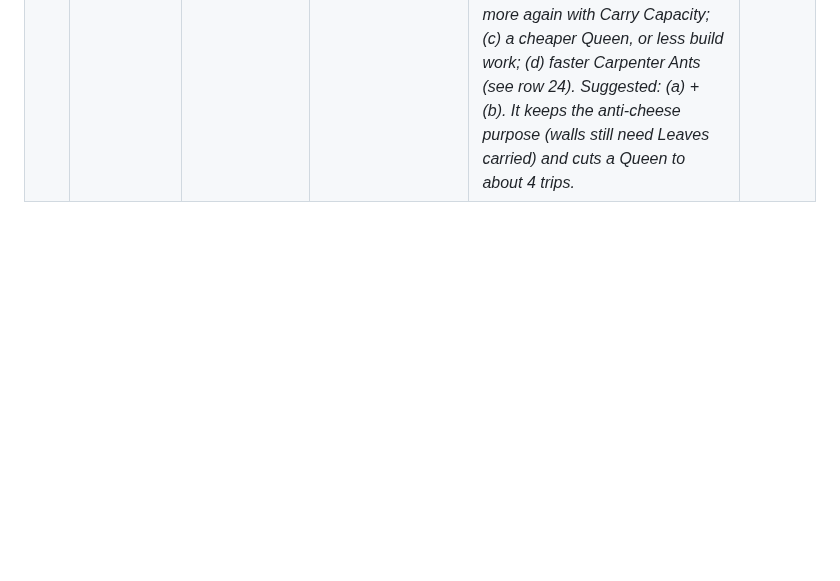
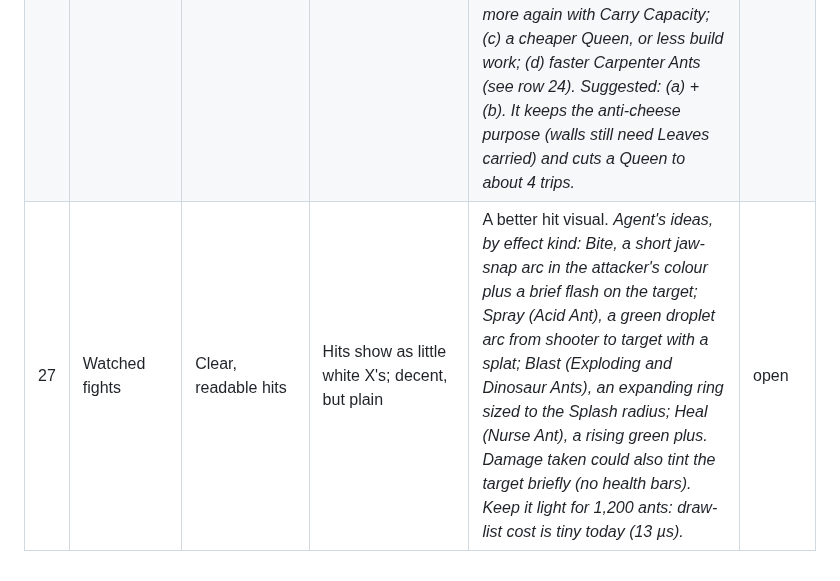
Before and after one commit to ptonkle/mandible, a Markdown page: TRIAGE.md, the part around the change. Rendered like a GitHub page; blank space fills up the shorter version.

Commit message:
Triage: better hit visuals
Co-Authored-By: Claude Opus 5.5 <noreply@anthropic.com>

```diff
--- a/TRIAGE.md
+++ b/TRIAGE.md
@@ -32,3 +32,4 @@ One row per concrete change. Say what you did, what you expected, and what happe
 | 24 | Played at the default Game Speed | A brisker pace | Ants walk about half as fast as imagined | At least ant movement about 2× faster (the person, 2026-10-11: "at least the movement speed of the ants anyway"); a faster whole game is optional. *Agent's notes: two ways. (a) Double every species' Move Speed in rules.rs. Walking takes half as long, so gathering trips are quicker and Income rises; training, research and fights stay the same speed. Rebalance costs and node sizes after. At 10 ticks per second a Fire Ant would then step about 1 cell per tick, which is coarse for collisions; consider (b) as well. (b) Run the simulation at 20 ticks per second (Normal = 50 ms) and halve per-tick speeds, so movement is smoother. This affects every timing in ticks, and the online delay. Either way, re-run the AI ladder and performance tests. Match length would fall towards the 5-minute target (SECOND-ORDER row 36).* | open |
 | 25 | Won a Hill | To be told what I won | The announcement only says "Hill Won: Team 1" | Say the reward, as label–value text. When a Hill starts: "Event: Hill · Reward: 300 Food · 150 Nectar · 150 Leaves". When it ends: "Hill Won: Red · +300 Food · +150 Nectar · +150 Leaves". *Agent's suggestions: while a Hill is active, show it in the top bar with its time left and who holds it; the Hill's term hint already says it pays a resource bundle; name the winner by player colour, not team number, in 1v1 and Free-for-all.* | open |
 | 26 | Built a Queen in another chamber | An expansion that comes up in reasonable time | It takes far too long: every resource is carried all the way | Much faster expansions. *Agent's numbers: a Queen costs 250 Food, 50 Nectar and 200 Leaves (500 in all), and a Carpenter Ant carries 20, so that is 25 round trips from the nearest queen to a distant chamber, then 450 build work. Options, combinable: (a) only Leaves must be carried, the building resource as the brief says, while Food and Nectar leave the stockpile at placement, so 10 trips; (b) Carpenter Ants carry far more (for example 50), or more again with Carry Capacity; (c) a cheaper Queen, or less build work; (d) faster Carpenter Ants (see row 24). Suggested: (a) + (b). It keeps the anti-cheese purpose (walls still need Leaves carried) and cuts a Queen to about 4 trips.* | open |
+| 27 | Watched fights | Clear, readable hits | Hits show as little white X's; decent, but plain | A better hit visual. *Agent's ideas, by effect kind: Bite, a short jaw-snap arc in the attacker's colour plus a brief flash on the target; Spray (Acid Ant), a green droplet arc from shooter to target with a splat; Blast (Exploding and Dinosaur Ants), an expanding ring sized to the Splash radius; Heal (Nurse Ant), a rising green plus. Damage taken could also tint the target briefly (no health bars). Keep it light for 1,200 ants: draw-list cost is tiny today (13 µs).* | open |
```
